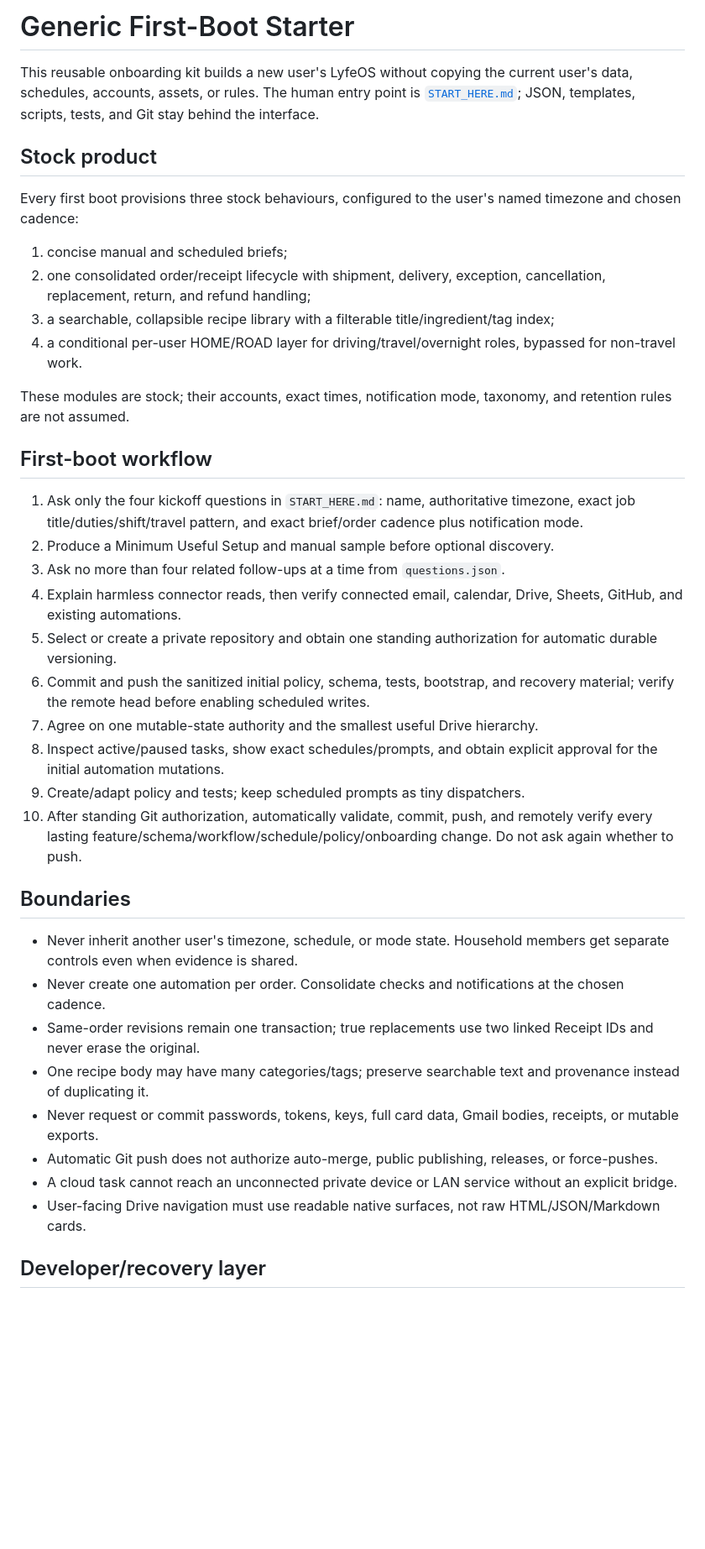
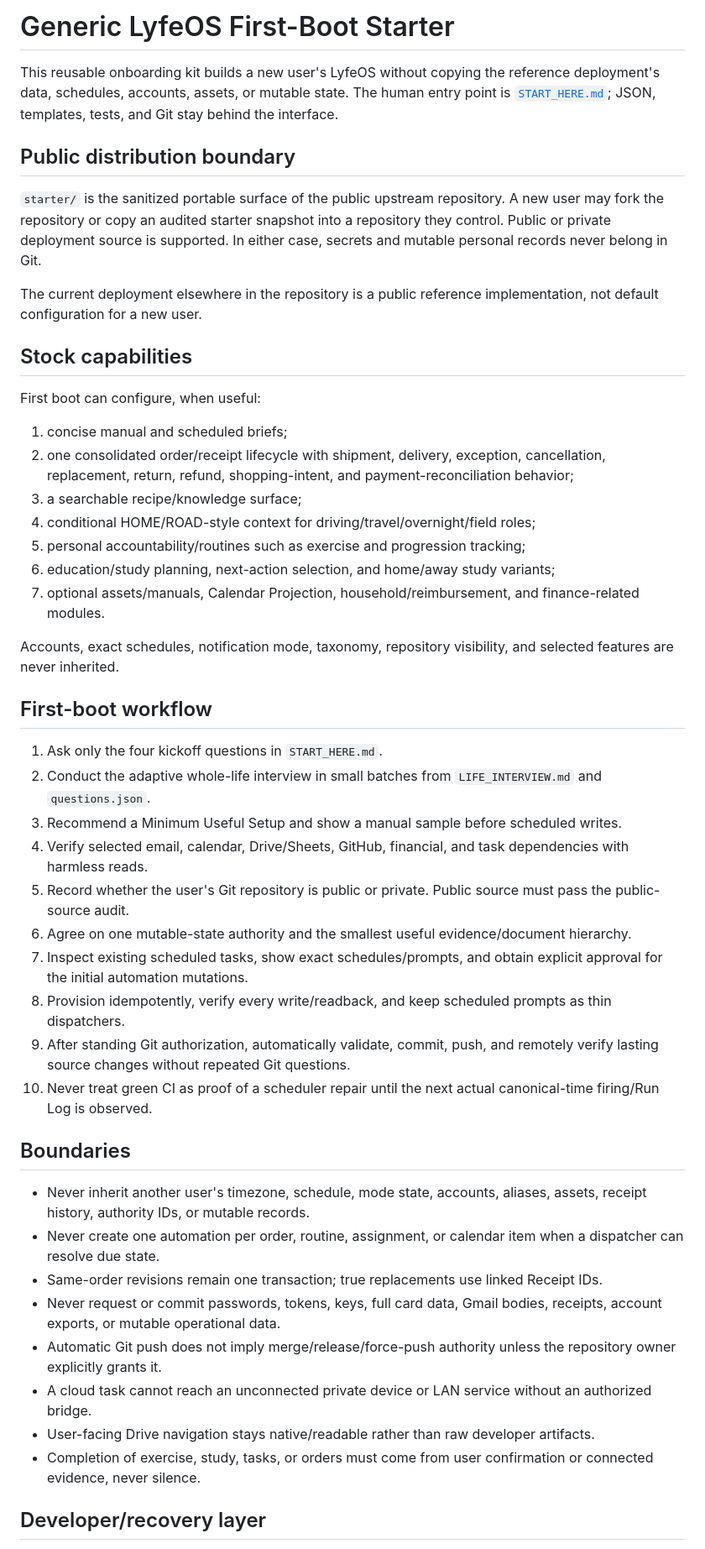
Before and after one commit to Matthew-Beare/Daily-Ops-Brief, a Markdown page: starter/README.md, the part around one of its changes. Shown at 84% size. GitHub-like rendering; blank space fills up the shorter version.

Commit message:
docs(starter): make public starter the supported entry point

```diff
--- a/starter/README.md
+++ b/starter/README.md
@@ -1,41 +1,50 @@
-# Generic First-Boot Starter
+# Generic LyfeOS First-Boot Starter
 
-This reusable onboarding kit builds a new user's LyfeOS without copying the current user's data, schedules, accounts, assets, or rules. The human entry point is [`START_HERE.md`](START_HERE.md); JSON, templates, scripts, tests, and Git stay behind the interface.
+This reusable onboarding kit builds a new user's LyfeOS without copying the reference deployment's data, schedules, accounts, assets, or mutable state. The human entry point is [`START_HERE.md`](START_HERE.md); JSON, templates, tests, and Git stay behind the interface.
 
-## Stock product
+## Public distribution boundary
 
-Every first boot provisions three stock behaviours, configured to the user's named timezone and chosen cadence:
+`starter/` is the sanitized portable surface of the public upstream repository. A new user may fork the repository or copy an audited starter snapshot into a repository they control. Public or private deployment source is supported. In either case, secrets and mutable personal records never belong in Git.
+
+The current deployment elsewhere in the repository is a public reference implementation, not default configuration for a new user.
+
+## Stock capabilities
+
+First boot can configure, when useful:
 
 1. concise manual and scheduled briefs;
-2. one consolidated order/receipt lifecycle with shipment, delivery, exception, cancellation, replacement, return, and refund handling;
-3. a searchable, collapsible recipe library with a filterable title/ingredient/tag index;
-4. a conditional per-user HOME/ROAD layer for driving/travel/overnight roles, bypassed for non-travel work.
+2. one consolidated order/receipt lifecycle with shipment, delivery, exception, cancellation, replacement, return, refund, shopping-intent, and payment-reconciliation behavior;
+3. a searchable recipe/knowledge surface;
+4. conditional HOME/ROAD-style context for driving/travel/overnight/field roles;
+5. personal accountability/routines such as exercise and progression tracking;
+6. education/study planning, next-action selection, and home/away study variants;
+7. optional assets/manuals, Calendar Projection, household/reimbursement, and finance-related modules.
 
-These modules are stock; their accounts, exact times, notification mode, taxonomy, and retention rules are not assumed.
+Accounts, exact schedules, notification mode, taxonomy, repository visibility, and selected features are never inherited.
 
 ## First-boot workflow
 
-1. Ask only the four kickoff questions in `START_HERE.md`: name, authoritative timezone, exact job title/duties/shift/travel pattern, and exact brief/order cadence plus notification mode.
-2. Produce a Minimum Useful Setup and manual sample before optional discovery.
-3. Ask no more than four related follow-ups at a time from `questions.json`.
-4. Explain harmless connector reads, then verify connected email, calendar, Drive, Sheets, GitHub, and existing automations.
-5. Select or create a private repository and obtain one standing authorization for automatic durable versioning.
-6. Commit and push the sanitized initial policy, schema, tests, bootstrap, and recovery material; verify the remote head before enabling scheduled writes.
-7. Agree on one mutable-state authority and the smallest useful Drive hierarchy.
-8. Inspect active/paused tasks, show exact schedules/prompts, and obtain explicit approval for the initial automation mutations.
-9. Create/adapt policy and tests; keep scheduled prompts as tiny dispatchers.
-10. After standing Git authorization, automatically validate, commit, push, and remotely verify every lasting feature/schema/workflow/schedule/policy/onboarding change. Do not ask again whether to push.
+1. Ask only the four kickoff questions in `START_HERE.md`.
+2. Conduct the adaptive whole-life interview in small batches from `LIFE_INTERVIEW.md` and `questions.json`.
+3. Recommend a Minimum Useful Setup and show a manual sample before scheduled writes.
+4. Verify selected email, calendar, Drive/Sheets, GitHub, financial, and task dependencies with harmless reads.
+5. Record whether the user's Git repository is public or private. Public source must pass the public-source audit.
+6. Agree on one mutable-state authority and the smallest useful evidence/document hierarchy.
+7. Inspect existing scheduled tasks, show exact schedules/prompts, and obtain explicit approval for the initial automation mutations.
+8. Provision idempotently, verify every write/readback, and keep scheduled prompts as thin dispatchers.
+9. After standing Git authorization, automatically validate, commit, push, and remotely verify lasting source changes without repeated Git questions.
+10. Never treat green CI as proof of a scheduler repair until the next actual canonical-time firing/Run Log is observed.
 
 ## Boundaries
 
-- Never inherit another user's timezone, schedule, or mode state. Household members get separate controls even when evidence is shared.
-- Never create one automation per order. Consolidate checks and notifications at the chosen cadence.
-- Same-order revisions remain one transaction; true replacements use two linked Receipt IDs and never erase the original.
-- One recipe body may have many categories/tags; preserve searchable text and provenance instead of duplicating it.
-- Never request or commit passwords, tokens, keys, full card data, Gmail bodies, receipts, or mutable exports.
-- Automatic Git push does not authorize auto-merge, public publishing, releases, or force-pushes.
-- A cloud task cannot reach an unconnected private device or LAN service without an explicit bridge.
-- User-facing Drive navigation must use readable native surfaces, not raw HTML/JSON/Markdown cards.
+- Never inherit another user's timezone, schedule, mode state, accounts, aliases, assets, receipt history, authority IDs, or mutable records.
+- Never create one automation per order, routine, assignment, or calendar item when a dispatcher can resolve due state.
+- Same-order revisions remain one transaction; true replacements use linked Receipt IDs.
+- Never request or commit passwords, tokens, keys, full card data, Gmail bodies, receipts, account exports, or mutable operational data.
+- Automatic Git push does not imply merge/release/force-push authority unless the repository owner explicitly grants it.
+- A cloud task cannot reach an unconnected private device or LAN service without an authorized bridge.
+- User-facing Drive navigation stays native/readable rather than raw developer artifacts.
+- Completion of exercise, study, tasks, or orders must come from user confirmation or connected evidence, never silence.
 
 ## Developer/recovery layer
 
```
Also changed, not shown: other parts of starter/README.md (+2 -0 lines).
